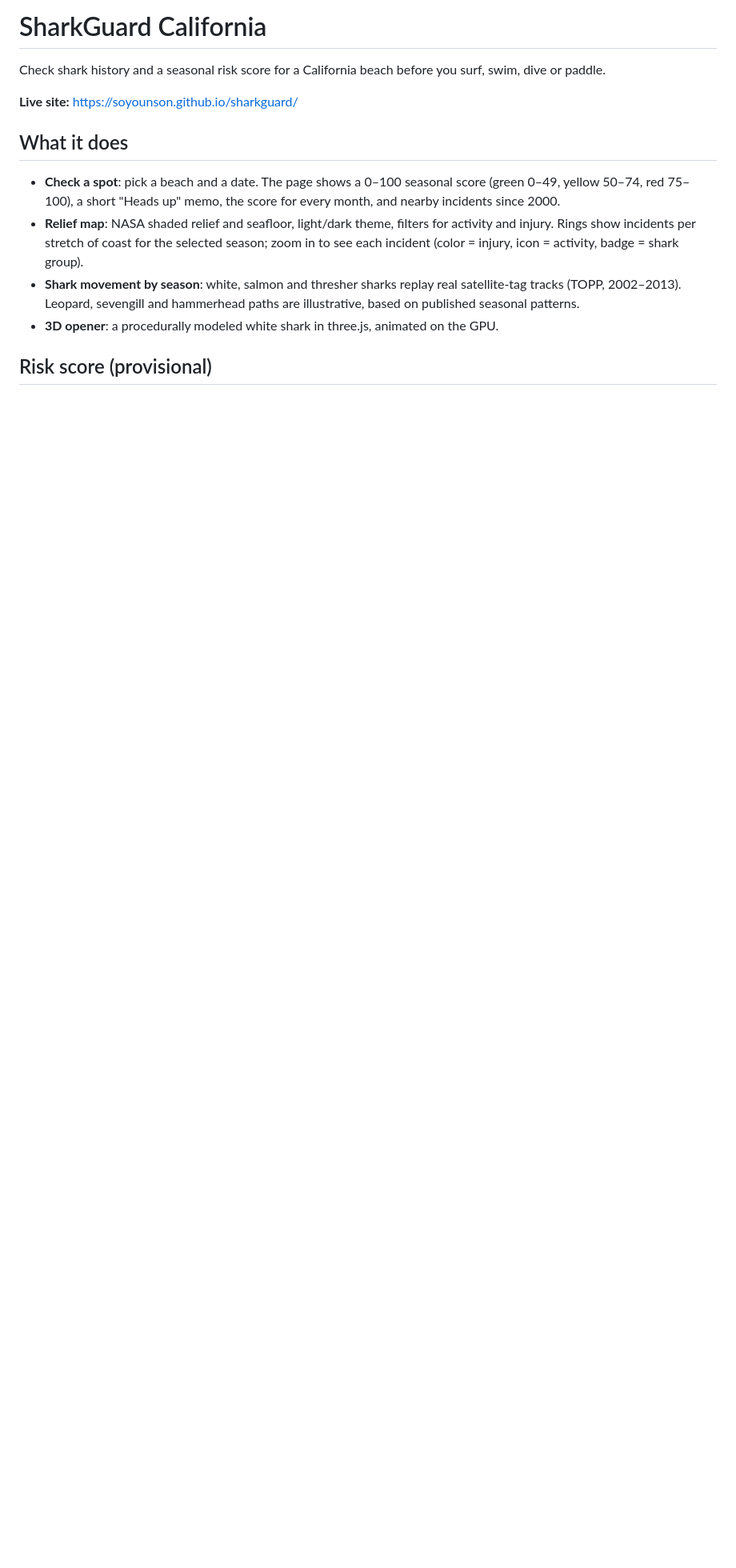
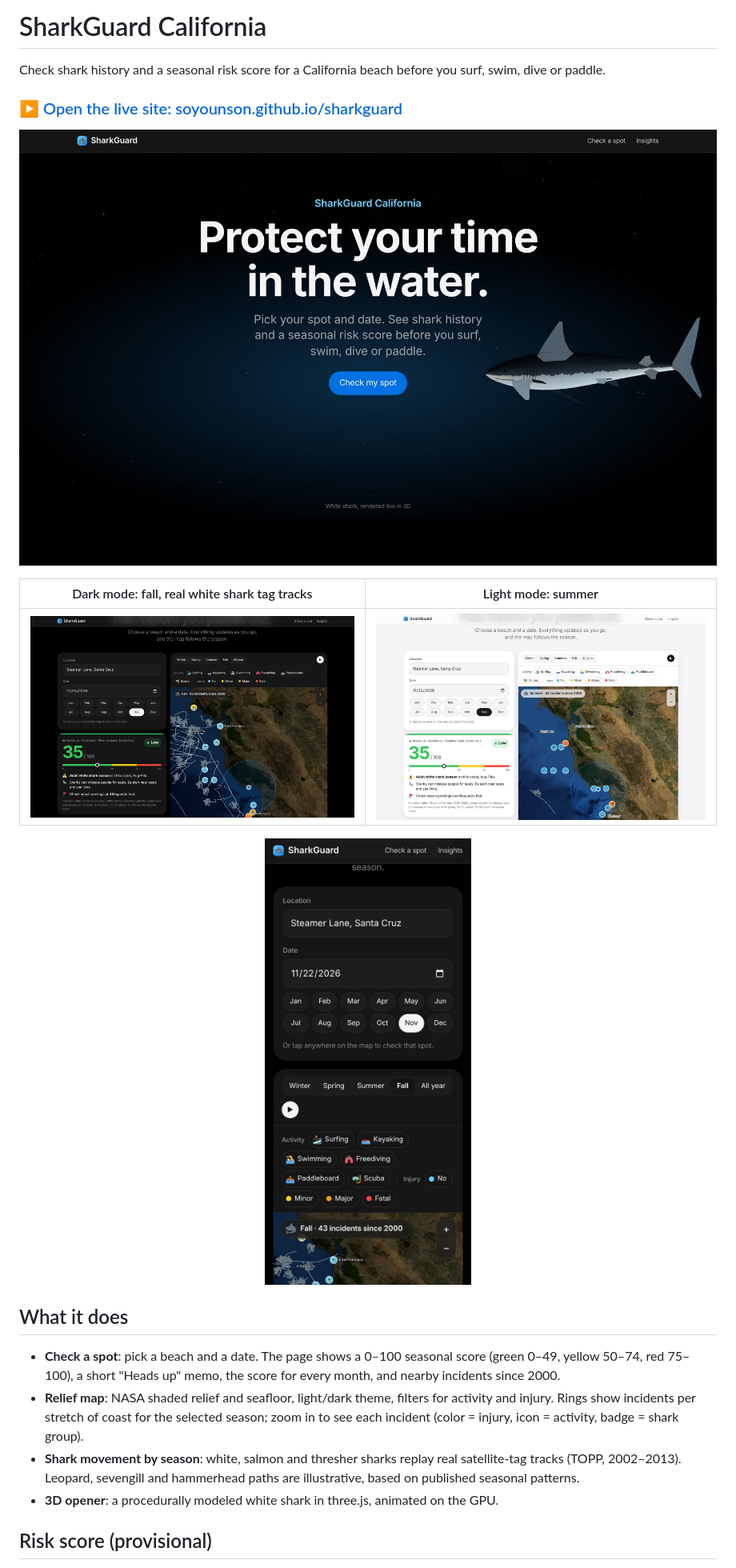
Before and after one commit to soyounson/sharkguard, a Markdown page: README.md, the part around the change. Shown at 80% size. Drawn GitHub-style; pictures changed too: docs/screenshots/hero.jpg (added), docs/screenshots/mobile.jpg (added), docs/screenshots/planner-dark.jpg (added); blank space fills up the shorter version.

Commit message:
README: live site link and screenshots; add .nojekyll for GitHub Pages
Co-Authored-By: Claude Opus 5.5 <noreply@anthropic.com>
Claude-Session: https://claude.ai/code/session_014aetD99yk6HUU9Y62GkuEP

```diff
--- a/README.md
+++ b/README.md
@@ -2,7 +2,15 @@
 
 Check shark history and a seasonal risk score for a California beach before you surf, swim, dive or paddle.
 
-**Live site:** https://soyounson.github.io/sharkguard/
+### [▶ Open the live site: soyounson.github.io/sharkguard](https://soyounson.github.io/sharkguard/)
+
+[![SharkGuard: 3D white shark opener](docs/screenshots/hero.jpg)](https://soyounson.github.io/sharkguard/)
+
+| Dark mode: fall, real white shark tag tracks | Light mode: summer |
+|---|---|
+| [![Spot checker and relief map, dark mode](docs/screenshots/planner-dark.jpg)](https://soyounson.github.io/sharkguard/#check) | [![Spot checker and relief map, light mode](docs/screenshots/planner-light.jpg)](https://soyounson.github.io/sharkguard/#check) |
+
+<p align="center"><a href="https://soyounson.github.io/sharkguard/"><img src="docs/screenshots/mobile.jpg" width="300" alt="SharkGuard on a phone"></a></p>
 
 ## What it does
 
```
Also changed, not shown: 1 other file.
